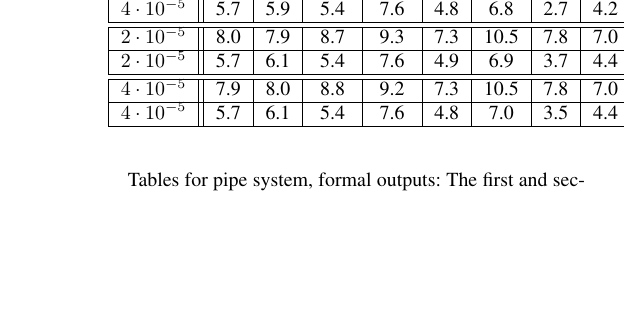
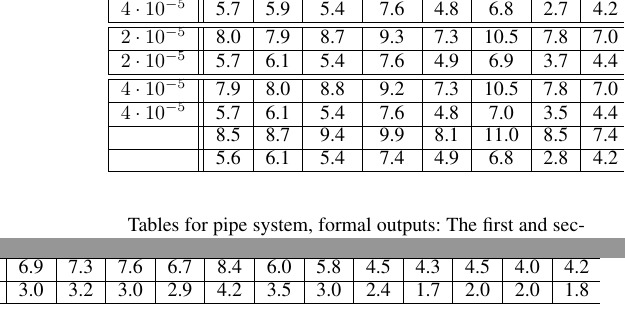
Before and after one commit to blaisegenest/vericompensate, a LaTeX document (AAAI2026/Sup.tex, which reads AAAI2026/moreexp.tex): part of one column of page 10 of 10 before the commit and two parts of the columns of page 10 of 10 after it, the two joined at a grey line, cut so that both start at the same text, the shorter picture padded with empty space. Compiled offline with pdfLaTeX.

Commit message:
update tables

```diff
--- a/AAAI2026/moreexp.tex
+++ b/AAAI2026/moreexp.tex
@@ -575,6 +575,9 @@ $2\cdot10^{-5}$&5.7 &6.1 &5.4 &7.6 &4.9 &6.9 &3.7 &4.4 &3.2 &3.0 &3.1 &3.0 &4.2
 
 $4\cdot10^{-5}$&7.9 &8.0 &8.8 &9.2 &7.3 &10.5 &7.8 &7.0 &6.4 &6.7 &6.9 &6.1 &8.0 &5.4 &5.1 &4.1 &3.9 &4.0 &3.9 &3.7  \\\hline
 $4\cdot10^{-5}$&5.7 &6.1 &5.4 &7.6 &4.8 &7.0 &3.5 &4.4 &3.2 &3.2 &3.2 &2.9 &4.3 &3.5 &3.4 &2.5 &1.7 &2.0 &2.1 &1.8  \\\hline
+
+&8.5 &8.7 &9.4 &9.9 &8.1 &11.0 &8.5 &7.4 &6.9 &7.3 &7.6 &6.7 &8.4 &6.0 &5.8 &4.5 &4.3 &4.5 &4.0 &4.2  \\\hline
+&5.6 &6.1 &5.4 &7.4 &4.9 &6.8 &2.8 &4.2 &3.0 &3.2 &3.0 &2.9 &4.2 &3.5 &3.0 &2.4 &1.7 &2.0 &2.0 &1.8  \\\hline
 	\end{tabular}
 
 
```
